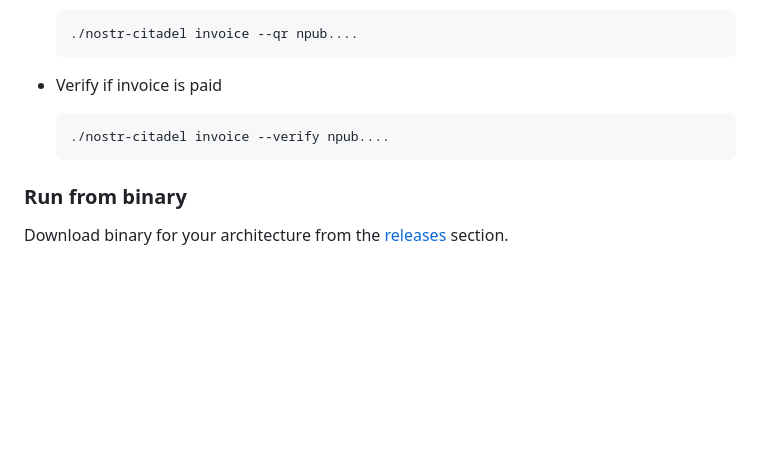
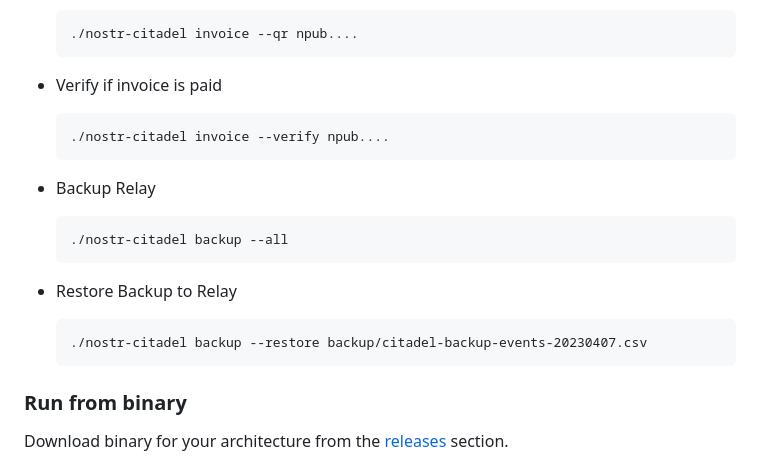
Before and after one commit to MrJohnsson77/nostr-citadel, a Markdown page: README.md, the part around the change. Drawn GitHub-style; blank space fills up the shorter version.

Commit message:
Added backup cmd to README.md

````diff
--- a/README.md
+++ b/README.md
@@ -168,6 +168,16 @@ In this version a change of admin won't purge the events of the old admin, only
     ./nostr-citadel invoice --verify npub....
     ```
 
+  * Backup Relay
+    ```
+    ./nostr-citadel backup --all
+    ```
+
+  * Restore Backup to Relay
+    ```
+    ./nostr-citadel backup --restore backup/citadel-backup-events-20230407.csv
+    ```
+
 ### Run from binary
 Download binary for your architecture from the [releases](https://github.com/MrJohnsson77/nostr-citadel/releases) section.
 
````
